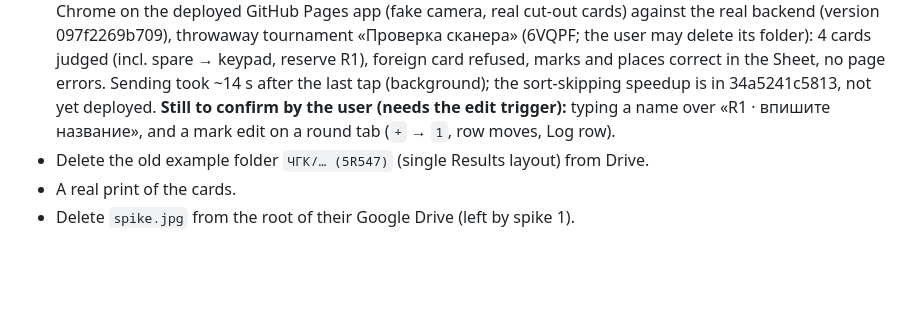
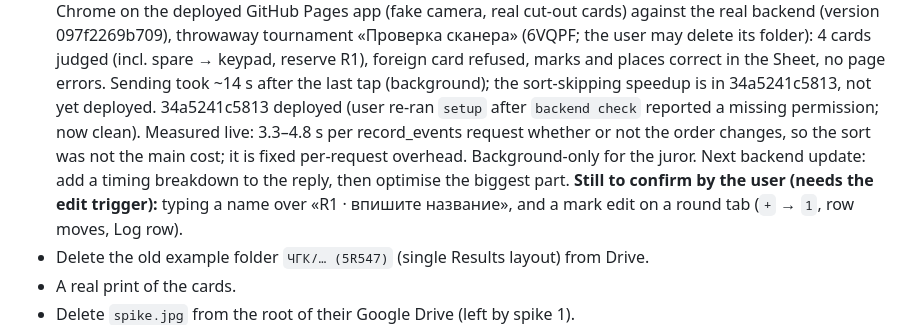
Before and after one commit to AntonMenshov/qa-chgk, a Markdown page: HANDOVER.md, the part around the change. Drawn GitHub-style; blank space fills up the shorter version.

Commit message:
Handover: 34a5241c5813 live, latency findings

```diff
--- a/HANDOVER.md
+++ b/HANDOVER.md
@@ -273,6 +273,11 @@ checks that the decks come out in order.
   (incl. spare → keypad, reserve R1), foreign card refused, marks and places correct in
   the Sheet, no page errors. Sending took ~14 s after the last tap (background); the
   sort-skipping speedup is in 34a5241c5813, not yet deployed.
+  34a5241c5813 deployed (user re-ran `setup` after `backend check` reported a missing
+  permission; now clean). Measured live: 3.3–4.8 s per record_events request whether or
+  not the order changes, so the sort was not the main cost; it is fixed per-request
+  overhead. Background-only for the juror. Next backend update: add a timing breakdown to
+  the reply, then optimise the biggest part.
   **Still to confirm by the user (needs the edit trigger):** typing a name over
   «R1 · впишите название», and a mark edit on a round tab (`+` → `1`, row moves, Log row).
 - Delete the old example folder `ЧГК/… (5R547)` (single Results layout) from Drive.
```
